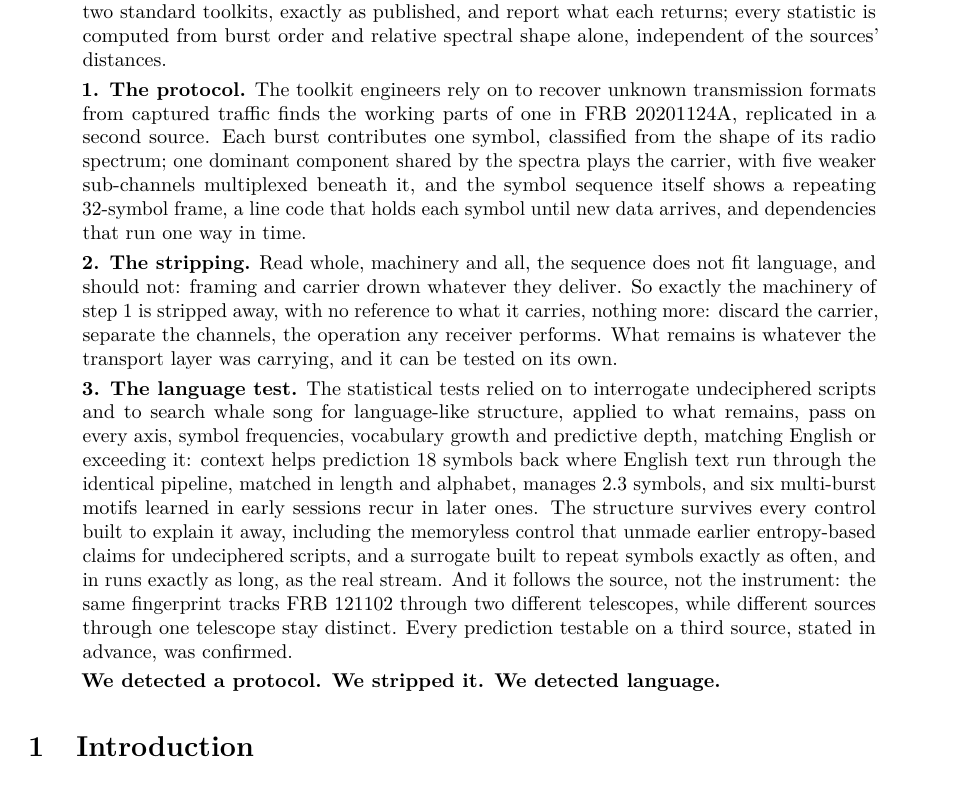
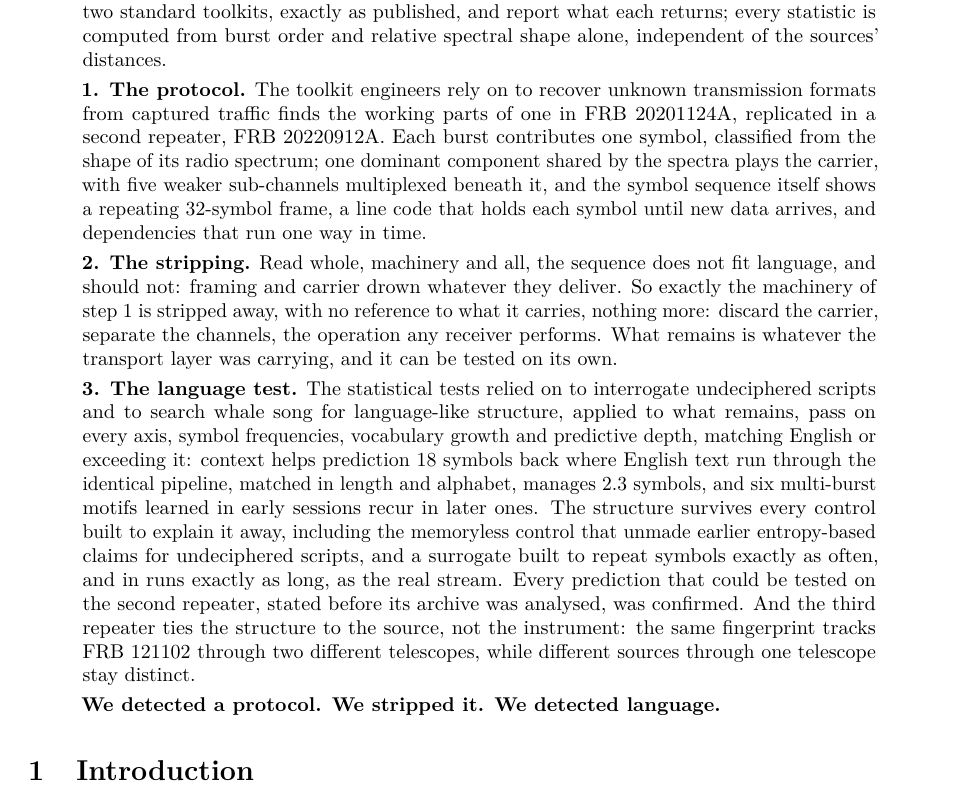
Before and after one commit to SteamPunkPhysics/FRB-Transport-Protocol-Reanalysis, a LaTeX paper (paper_crossdisciplinary.tex): part of page 1 of 33, cut so that both start at the same text. Compiled offline with pdfLaTeX.

Commit message:
Pass 30: consistent three-source accounting in the abstract

```diff
--- a/paper_crossdisciplinary.tex
+++ b/paper_crossdisciplinary.tex
@@ -67,7 +67,7 @@ order and relative spectral shape alone, independent of the sources' distances.
 \textbf{1. The protocol.} The toolkit engineers rely on to recover unknown
 transmission formats from captured traffic
 finds the working parts of one in FRB~20201124A, replicated in a second
-source. Each
+repeater, FRB~20220912A. Each
 burst contributes one symbol, classified from the shape of its radio spectrum;
 one dominant component shared by the spectra plays the carrier, with five
 weaker sub-channels multiplexed beneath it, and the symbol sequence itself
@@ -99,10 +99,11 @@ structure survives every control built to explain it away, including the
 memoryless control that unmade earlier entropy-based claims for undeciphered
 scripts, and a
 surrogate built to repeat symbols exactly as often, and in runs exactly as
-long, as the real stream. And it follows the source, not the instrument: the
-same fingerprint tracks FRB~121102 through two different telescopes, while
-different sources through one telescope stay distinct. Every prediction
-testable on a third source, stated in advance, was confirmed.
+long, as the real stream. Every prediction that could be tested on the second
+repeater, stated before its archive was analysed, was confirmed. And the third
+repeater ties the structure to the source, not the instrument: the same
+fingerprint tracks FRB~121102 through two different telescopes, while
+different sources through one telescope stay distinct.
 
 \smallskip
 \noindent
```
Also changed, not shown: paper_crossdisciplinary.pdf.
